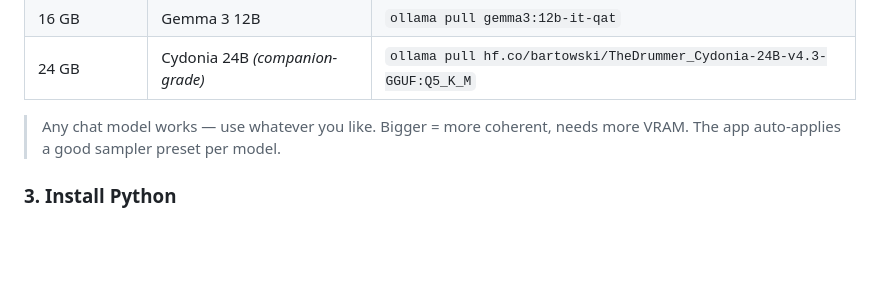
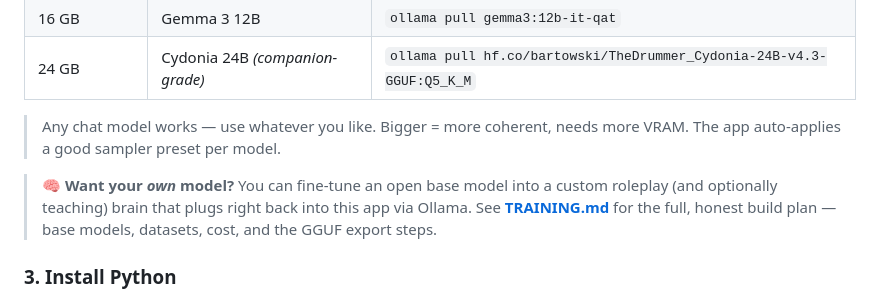
Before and after one commit to addie1212128/Ai-roleplayer, a Markdown page: README.md, the part around the change. Rendered like a GitHub page; blank space fills up the shorter version.

```diff
--- a/README.md
+++ b/README.md
@@ -61,6 +61,11 @@ In a terminal, grab a model. Picks for a **GPU gaming PC**, by VRAM:
 
 > Any chat model works — use whatever you like. Bigger = more coherent, needs
 > more VRAM. The app auto-applies a good sampler preset per model.
+
+> 🧠 **Want your *own* model?** You can fine-tune an open base model into a
+> custom roleplay (and optionally teaching) brain that plugs right back into
+> this app via Ollama. See **[TRAINING.md](TRAINING.md)** for the full,
+> honest build plan — base models, datasets, cost, and the GGUF export steps.
 
 ### 3. Install Python
 If you don't have it: **<https://www.python.org/downloads/>** (3.10+). On
```
Also changed, not shown: TRAINING.md (added, +291 -0 lines).
